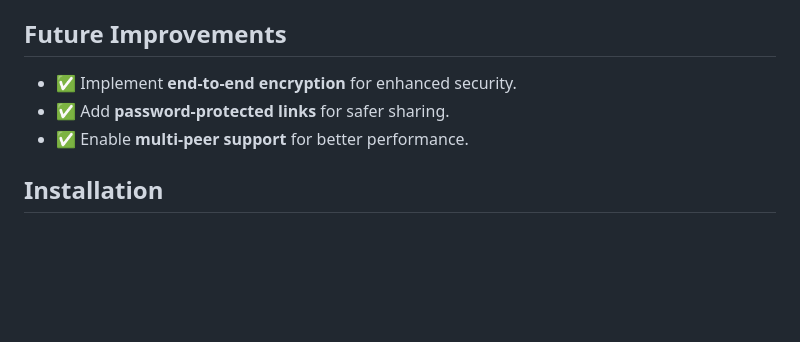
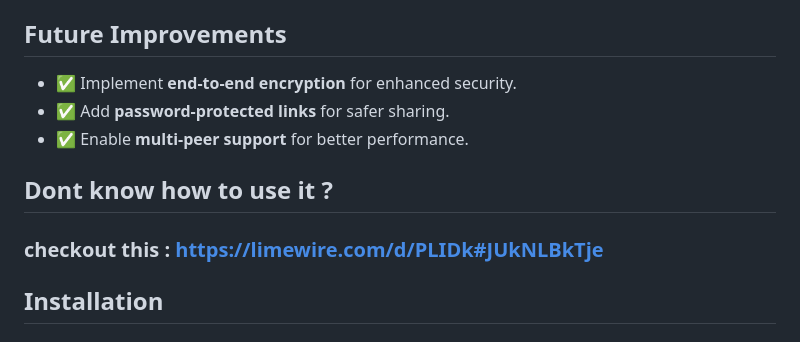
Before and after one commit to blackXploit-404/MagnetDrop, a Markdown page: README.md, the part around the change. Drawn GitHub-style; blank space fills up the shorter version.

````diff
--- a/README.md
+++ b/README.md
@@ -53,6 +53,9 @@ If you are the only seeder, the file becomes **unavailable**. If others are down
 - ✅ Add **password-protected links** for safer sharing.
 - ✅ Enable **multi-peer support** for better performance.
 
+## Dont know how to use it ?
+### checkout this : https://limewire.com/d/PLIDk#JUkNLBkTje
+
 ## Installation
 ### Clone the Repository
 ```sh
````
